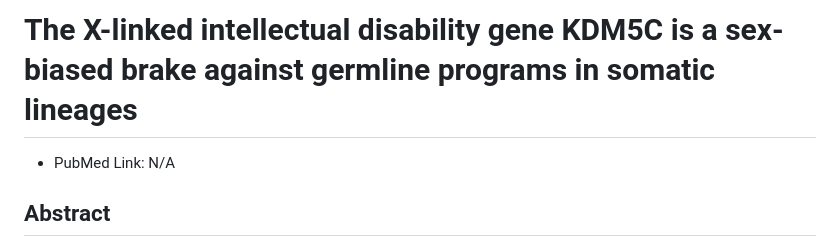
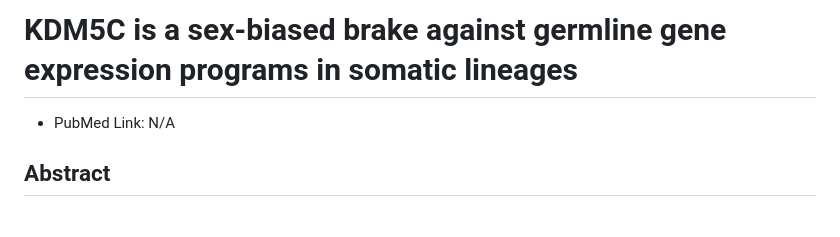
Before and after one commit to kbonefas/KDM5C_Germ_Mechanism, a Markdown page: README.md, the part around the change printed below. Drawn GitHub-style; blank space fills up the shorter version.

```diff
--- a/README.md
+++ b/README.md
@@ -1,4 +1,4 @@
-# The X-linked intellectual disability gene KDM5C is a sex-biased brake against germline programs in somatic lineages
+# KDM5C is a sex-biased brake against germline gene expression programs in somatic lineages
 
 * PubMed Link: N/A
 
```
Also changed, not shown: other parts of README.md (+1 -1 lines).
